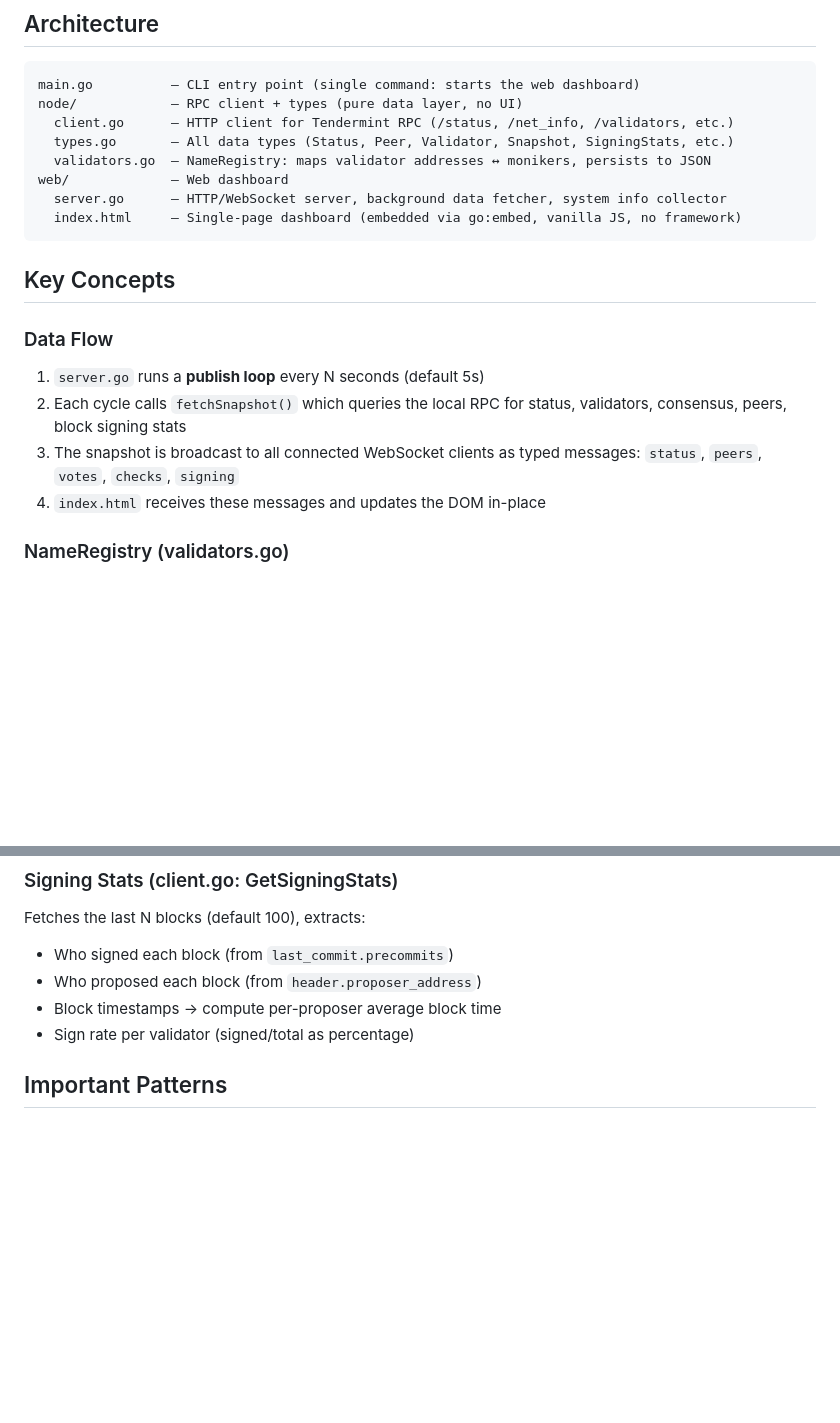
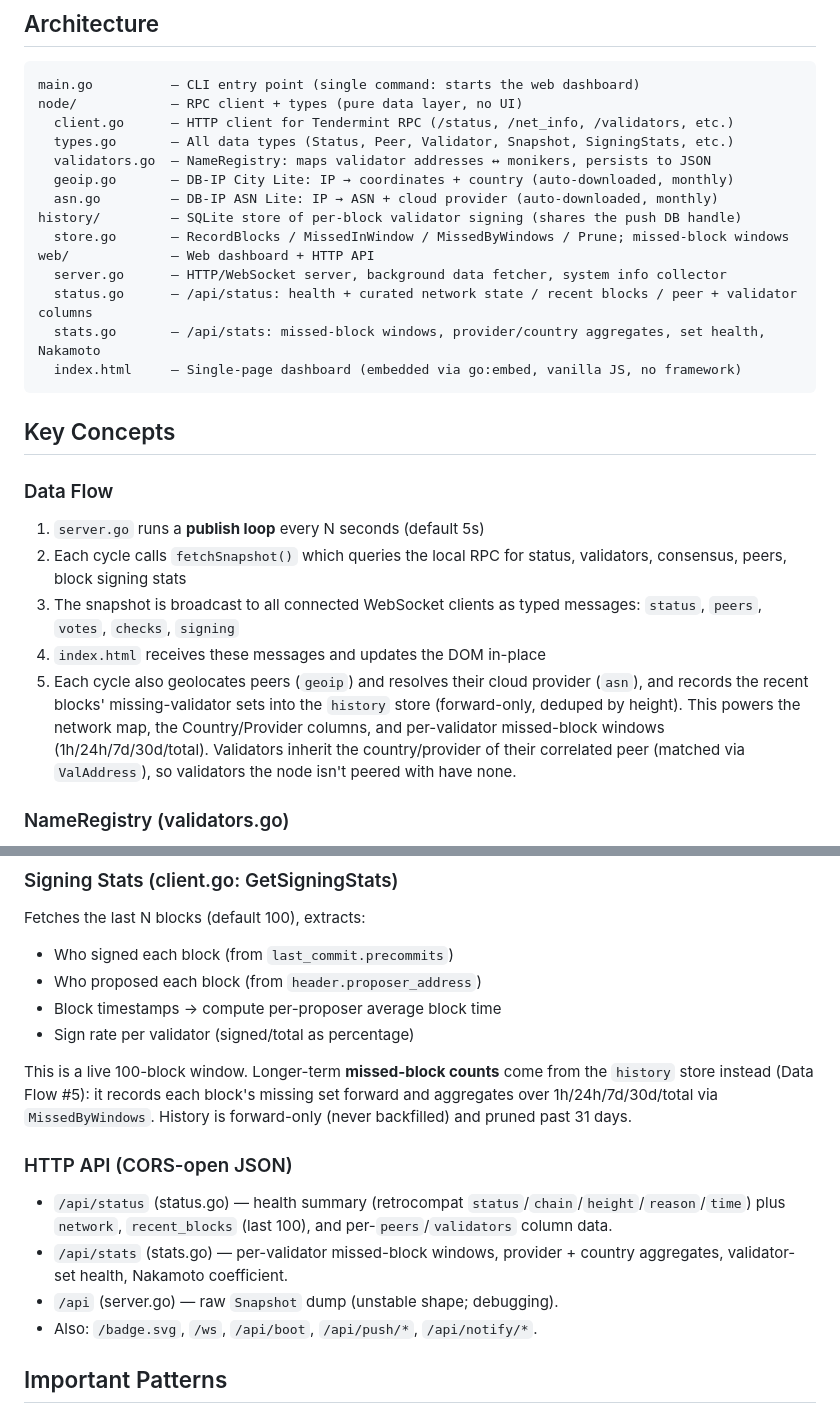
Before and after one commit to gnoverse/gnockpit, a Markdown page: AGENT.md, 2 parts joined by grey strips. GitHub-like rendering; blank space fills up the shorter version.

````diff
--- a/AGENT.md
+++ b/AGENT.md
@@ -12,8 +12,14 @@ node/            — RPC client + types (pure data layer, no UI)
   client.go      — HTTP client for Tendermint RPC (/status, /net_info, /validators, etc.)
   types.go       — All data types (Status, Peer, Validator, Snapshot, SigningStats, etc.)
   validators.go  — NameRegistry: maps validator addresses ↔ monikers, persists to JSON
-web/             — Web dashboard
+  geoip.go       — DB-IP City Lite: IP → coordinates + country (auto-downloaded, monthly)
+  asn.go         — DB-IP ASN Lite: IP → ASN + cloud provider (auto-downloaded, monthly)
+history/         — SQLite store of per-block validator signing (shares the push DB handle)
+  store.go       — RecordBlocks / MissedInWindow / MissedByWindows / Prune; missed-block windows
+web/             — Web dashboard + HTTP API
   server.go      — HTTP/WebSocket server, background data fetcher, system info collector
+  status.go      — /api/status: health + curated network state / recent blocks / peer + validator columns
+  stats.go       — /api/stats: missed-block windows, provider/country aggregates, set health, Nakamoto
   index.html     — Single-page dashboard (embedded via go:embed, vanilla JS, no framework)
 ```
 
@@ -24,6 +30,7 @@ web/             — Web dashboard
 2. Each cycle calls `fetchSnapshot()` which queries the local RPC for status, validators, consensus, peers, block signing stats
 3. The snapshot is broadcast to all connected WebSocket clients as typed messages: `status`, `peers`, `votes`, `checks`, `signing`
 4. `index.html` receives these messages and updates the DOM in-place
+5. Each cycle also geolocates peers (`geoip`) and resolves their cloud provider (`asn`), and records the recent blocks' missing-validator sets into the `history` store (forward-only, deduped by height). This powers the network map, the Country/Provider columns, and per-validator missed-block windows (1h/24h/7d/30d/total). Validators inherit the country/provider of their correlated peer (matched via `ValAddress`), so validators the node isn't peered with have none.
 
 ### NameRegistry (validators.go)
 Maps validator addresses to human-readable monikers. This is critical because Tendermint RPC only returns addresses, not names. Discovery happens through:
@@ -40,6 +47,17 @@ Fetches the last N blocks (default 100), extracts:
 - Who proposed each block (from `header.proposer_address`)
 - Block timestamps → compute per-proposer average block time
 - Sign rate per validator (signed/total as percentage)
+
+This is a live 100-block window. Longer-term **missed-block counts** come from the
+`history` store instead (Data Flow #5): it records each block's missing set forward
+and aggregates over 1h/24h/7d/30d/total via `MissedByWindows`. History is
+forward-only (never backfilled) and pruned past 31 days.
+
+### HTTP API (CORS-open JSON)
+- `/api/status` (status.go) — health summary (retrocompat `status`/`chain`/`height`/`reason`/`time`) plus `network`, `recent_blocks` (last 100), and per-`peers`/`validators` column data.
+- `/api/stats` (stats.go) — per-validator missed-block windows, provider + country aggregates, validator-set health, Nakamoto coefficient.
+- `/api` (server.go) — raw `Snapshot` dump (unstable shape; debugging).
+- Also: `/badge.svg`, `/ws`, `/api/boot`, `/api/push/*`, `/api/notify/*`.
 
 ## Important Patterns
 
````
Also changed, not shown: README.md (+40 -1 lines).
